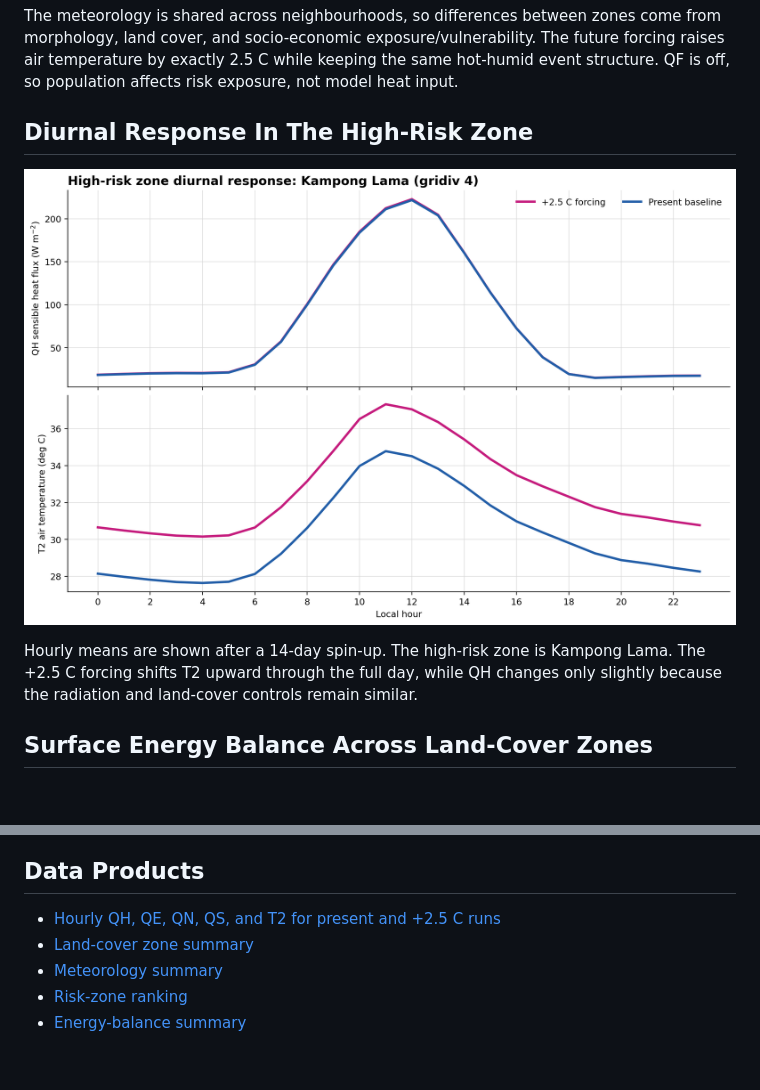
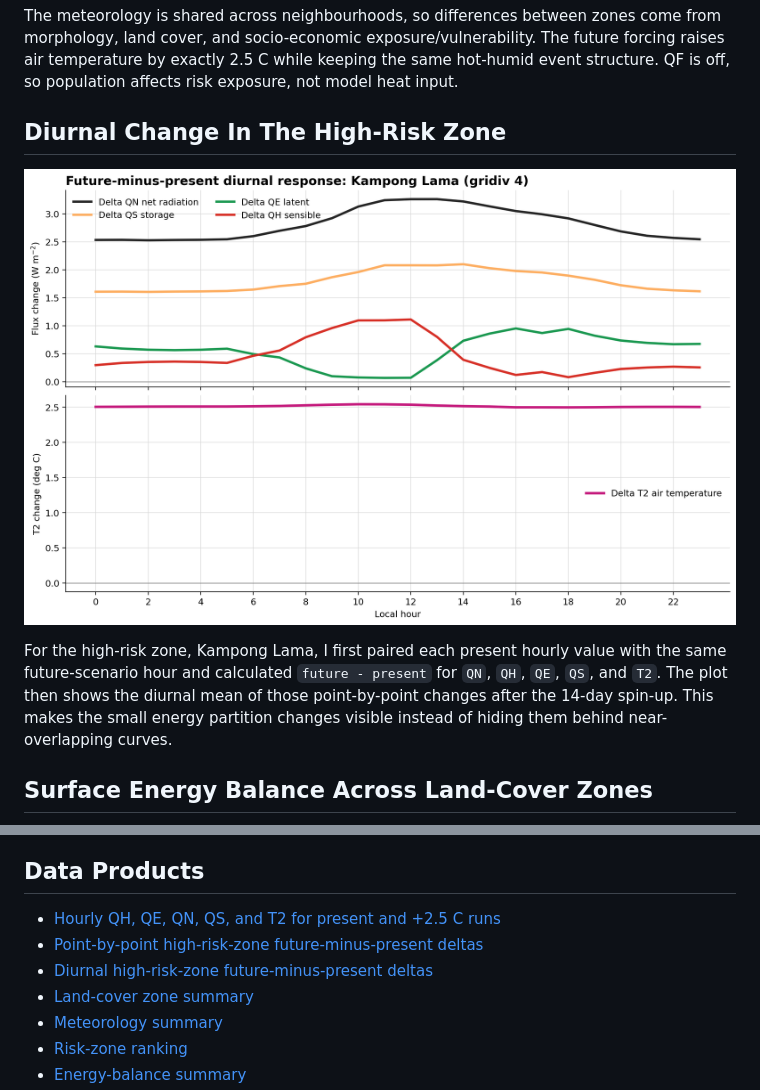
Before and after one commit to pam-moonsap/suews-hackathon-pam24, a Markdown page: docs/index.md, 2 parts joined by grey strips. Rendered like a GitHub page; pictures changed too: docs/diurnal_high_risk_zone.png; blank space fills up the shorter version.

Commit message:
Plot diurnal scenario deltas

```diff
--- a/docs/index.md
+++ b/docs/index.md
@@ -20,5 +20,5 @@ The future forcing raises air temperature by exactly 2.5 C while keeping the
 same hot-humid event structure. QF is off, so population affects risk exposure,
 not model heat input.
 
-## Diurnal Response In The High-Risk Zone
+## Diurnal Change In The High-Risk Zone
 
@@ -26,7 +26,9 @@ not model heat input.
 
-Hourly means are shown after a 14-day spin-up. The high-risk zone is Kampong
-Lama. The +2.5 C forcing shifts T2 upward through the full day, while QH changes
-only slightly because the radiation and land-cover controls remain similar.
+For the high-risk zone, Kampong Lama, I first paired each present hourly value
+with the same future-scenario hour and calculated `future - present` for `QN`,
+`QH`, `QE`, `QS`, and `T2`. The plot then shows the diurnal mean of those
+point-by-point changes after the 14-day spin-up. This makes the small energy
+partition changes visible instead of hiding them behind near-overlapping curves.
 
 ## Surface Energy Balance Across Land-Cover Zones
 
@@ -41,6 +43,8 @@ marks the most built-up core.
 ## Data Products
 
 - [Hourly QH, QE, QN, QS, and T2 for present and +2.5 C runs](hourly_fluxes_t2_present_future.csv)
+- [Point-by-point high-risk-zone future-minus-present deltas](hourly_deltas_high_risk_zone.csv)
+- [Diurnal high-risk-zone future-minus-present deltas](diurnal_deltas_high_risk_zone.csv)
 - [Land-cover zone summary](landcover_zone_summary.csv)
 - [Meteorology summary](meteorology_summary.csv)
 - [Risk-zone ranking](risk_zone_summary.csv)
```
Also changed, not shown: other parts of docs/index.md (+1 -1 lines), 4 other files.
